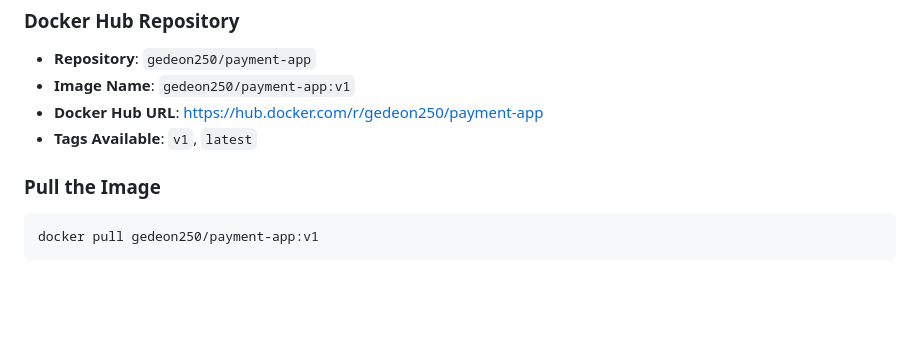
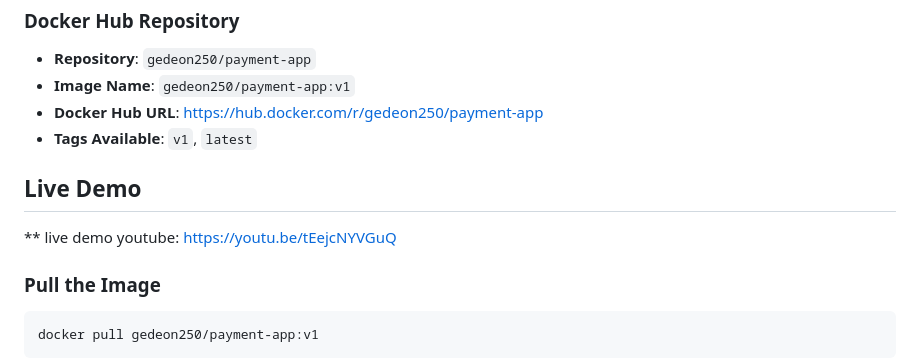
Before and after one commit to Gedeon250/Gedeon-PaymentApp, a Markdown page: README.md, the part around the change. Drawn GitHub-style; blank space fills up the shorter version.

````diff
--- a/README.md
+++ b/README.md
@@ -17,6 +17,8 @@ A containerized payment application using Flutterwave API with SQLite database t
 - **Docker Hub URL**: https://hub.docker.com/r/gedeon250/payment-app
 - **Tags Available**: `v1`, `latest`
 
+## Live Demo
+   ** live demo youtube: https://youtu.be/tEejcNYVGuQ
 ### Pull the Image
 ```bash
 docker pull gedeon250/payment-app:v1
````
